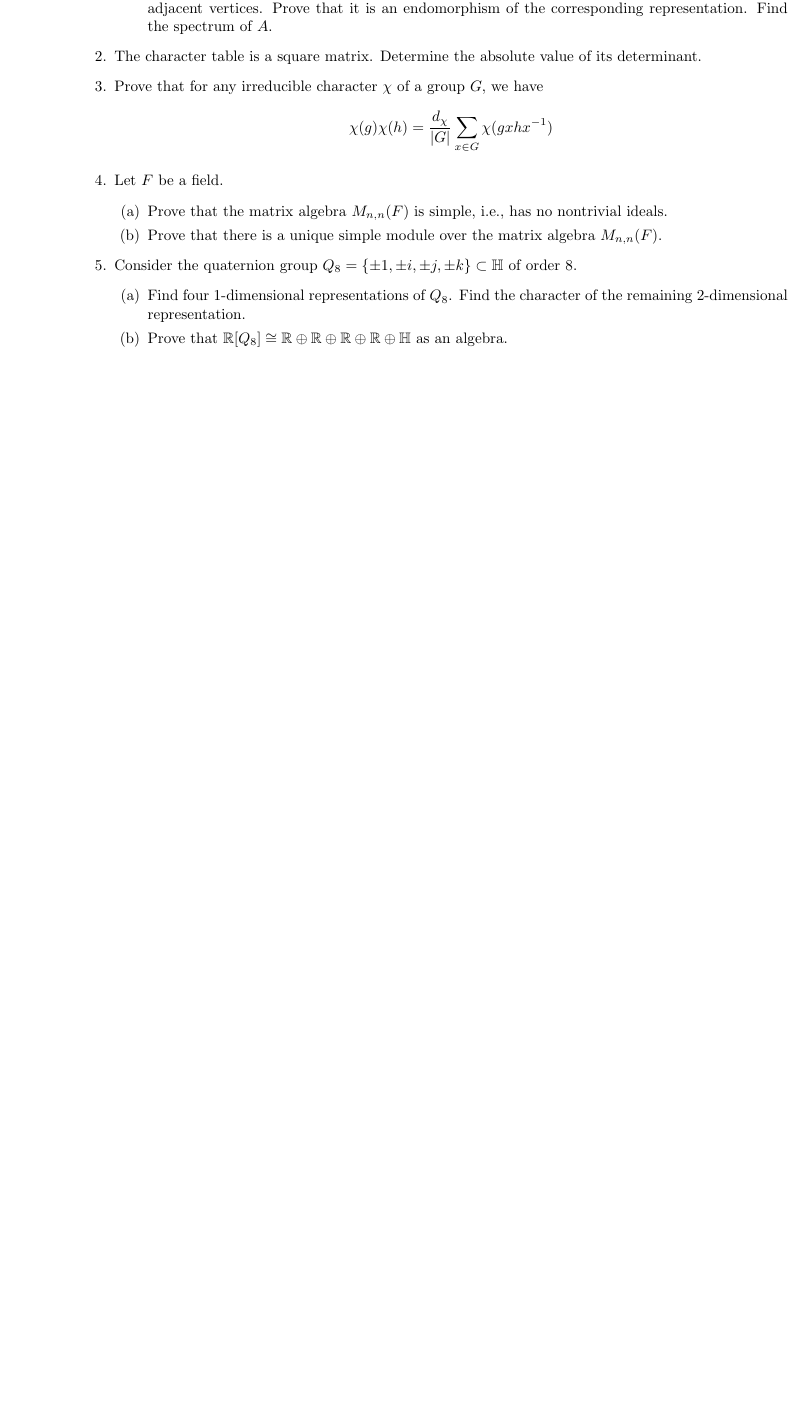
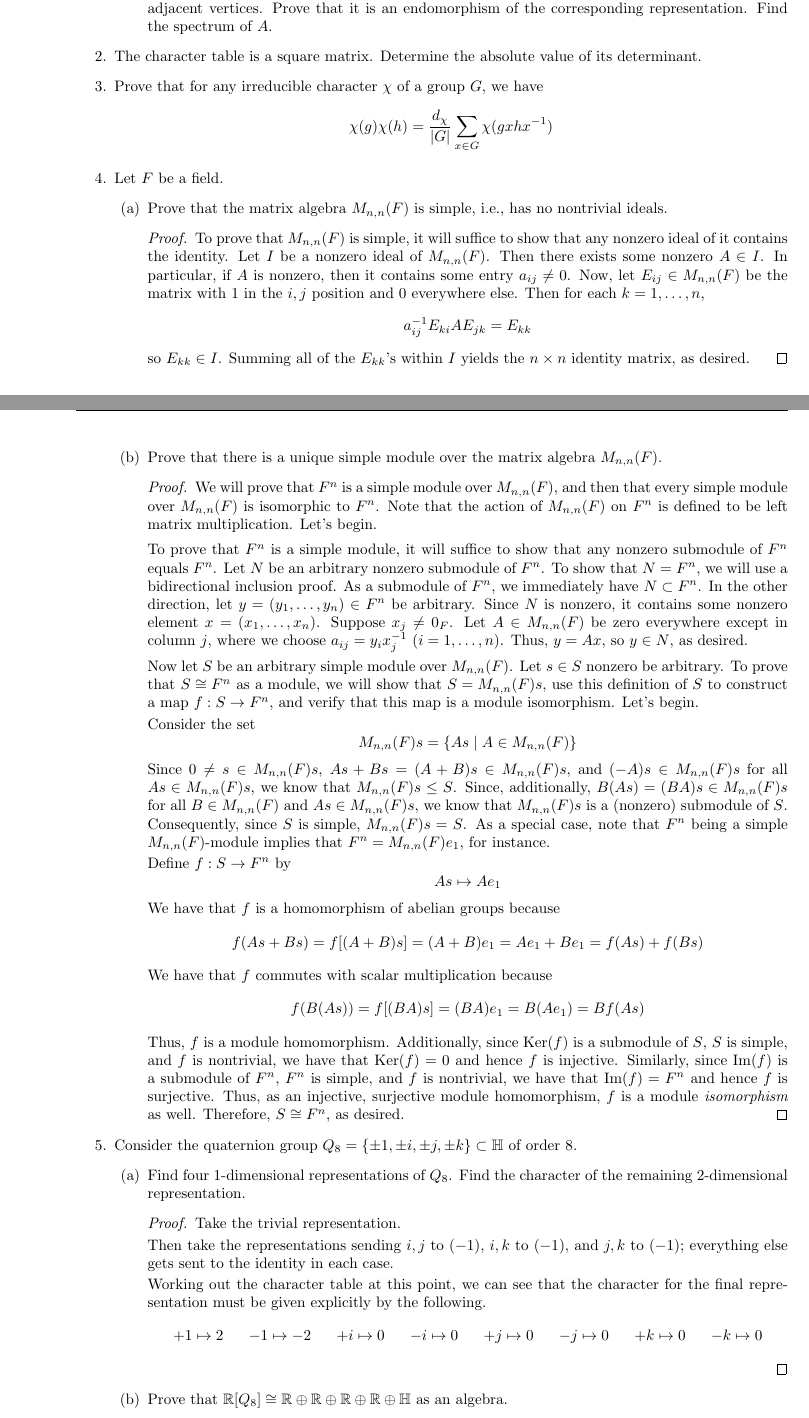
Before and after one commit to shadypuck/MATH26700Notes, a LaTeX problem sheet (PSets/psets.tex, which reads PSets/PSet4/pset4.tex): part of page 21 of 31 before the commit and two parts of pages 21 and 22 of 32 after it, the two joined at a grey line, cut so that both start at the same text, the shorter picture padded with empty space. Compiled offline with pdfLaTeX.

Commit message:
Problem Set 4 (progress)

```diff
--- a/PSets/PSet4/pset4.tex
+++ b/PSets/PSet4/pset4.tex
@@ -34,107 +34,107 @@
     \item Let $F$ be a field.
     \begin{enumerate}
         \item Prove that the matrix algebra $M_{n,n}(F)$ is simple, i.e., has no nontrivial ideals.
-        % \begin{proof}
-        %     To prove that $M_{n,n}(F)$ is simple, it will suffice to show that any nonzero ideal of it contains the identity. Let $I$ be a nonzero ideal of $M_{n,n}(F)$. Then there exists some nonzero $A\in I$. In particular, if $A$ is nonzero, then it contains some entry $a_{ij}\neq 0$. Now, let $E_{ij}\in M_{n,n}(F)$ be the matrix with 1 in the $i,j$ position and 0 everywhere else. Then for each $k=1,\dots,n$,
-        %     \begin{equation*}
-        %         a_{ij}^{-1}E_{ki}AE_{jk} = E_{kk}
-        %     \end{equation*}
-        %     so $E_{kk}\in I$. Summing all of the $E_{kk}$'s within $I$ yields the $n\times n$ identity matrix, as desired.
-        % \end{proof}
+        \begin{proof}
+            To prove that $M_{n,n}(F)$ is simple, it will suffice to show that any nonzero ideal of it contains the identity. Let $I$ be a nonzero ideal of $M_{n,n}(F)$. Then there exists some nonzero $A\in I$. In particular, if $A$ is nonzero, then it contains some entry $a_{ij}\neq 0$. Now, let $E_{ij}\in M_{n,n}(F)$ be the matrix with 1 in the $i,j$ position and 0 everywhere else. Then for each $k=1,\dots,n$,
+            \begin{equation*}
+                a_{ij}^{-1}E_{ki}AE_{jk} = E_{kk}
+            \end{equation*}
+            so $E_{kk}\in I$. Summing all of the $E_{kk}$'s within $I$ yields the $n\times n$ identity matrix, as desired.
+        \end{proof}
         \item Prove that there is a unique simple module over the matrix algebra $M_{n,n}(F)$.
-        % \begin{proof}
-        %     % \begin{itemize}
-        %     %     \item $M_{n,n}(F)$ is a semisimple algebra.
-        %     %     \begin{itemize}
-        %     %         \item WTS: $M_{n,n}(F)\cong(F^n)^n$ as modules.
-        %     %         \item Define $T:M_{n,n}(F)\to(F^n)^n$ by $(v_1\mid\cdots\mid v_n)\mapsto v_1\oplus\cdots\oplus v_n$.
-        %     %         \item WTS: $T$ is a $F$-module homomorphism (i.e., a linear map).
-        %     %         \item It is fairly obvious that $T(f_1A_1+f_2A_2)=f_1T(A_1)+f_2T(A_2)$ (i.e., $T$ is a homomorphism of abelian groups and commutes with scalar multiplication), so we're all good to go.
-        %     %     \end{itemize}
-        %     %     \item Let $S$ be a simple $M_{n,n}(F)$-module.
-        %     %     \item $M_{n,n}(F)$ is a semisimple algebra: $S$ is semisimple module.
-        %     %     \item Monday's theorem: $S=\bigoplus_{i\in I}S_i=(F^n)^N\oplus S_1^{n_1}\oplus\cdots$.
-        %     %     \item Wikipedia: $S=M_{n,n}(F)s$ for any $s\in S$.
-        %     %     \item $F^n=M_{n,n}(F)e_1$.
-        %     %     \item Define $f:S\to F^n$ by $As\mapsto Ae_1$.
-        %     %     \item $f$ is a module homomorphism.
-        %     %     \begin{itemize}
-        %     %         \item $f$ is a homomorphism of abelian groups.
-        %     %         \begin{equation*}
-        %     %             f(As+Bs) = f[(A+B)s]
-        %     %             = (A+B)e_1
-        %     %             = Ae_1+Be_1
-        %     %             = f(As)+f(Bs)
-        %     %         \end{equation*}
-        %     %         \item $f$ commutes with scalar multiplication.
-        %     %         \begin{equation*}
-        %     %             f(B(As)) = f[(BA)s]
-        %     %             = (BA)e_1
-        %     %             = B(Ae_1)
-        %     %             = Bf(As)
-        %     %         \end{equation*}
-        %     %     \end{itemize}
-        %     %     \item $f$ is injective.
-        %     %     \begin{itemize}
-        %     %         \item $\ker(f)$ is a submodule of $S$.
-        %     %         \item $S$ is simple: $\ker(f)=0$.
-        %     %     \end{itemize}
-        %     %     \item $f$ is surjective.
-        %     %     \begin{itemize}
-        %     %         \item $\im(f)$ is a submodule of $F^n$.
-        %     %         \item $F^n$ is simple: $\im(f)=F^n$.
-        %     %     \end{itemize}
-        %     %     \item $f$ is an injective, surjective, module homomorphism: $f$ is a module isomorphism.
-        %     %     \item Thus, $S\cong F^n$.
-        %     % \end{itemize}
+        \begin{proof}
+            % \begin{itemize}
+            %     \item $M_{n,n}(F)$ is a semisimple algebra.
+            %     \begin{itemize}
+            %         \item WTS: $M_{n,n}(F)\cong(F^n)^n$ as modules.
+            %         \item Define $T:M_{n,n}(F)\to(F^n)^n$ by $(v_1\mid\cdots\mid v_n)\mapsto v_1\oplus\cdots\oplus v_n$.
+            %         \item WTS: $T$ is a $F$-module homomorphism (i.e., a linear map).
+            %         \item It is fairly obvious that $T(f_1A_1+f_2A_2)=f_1T(A_1)+f_2T(A_2)$ (i.e., $T$ is a homomorphism of abelian groups and commutes with scalar multiplication), so we're all good to go.
+            %     \end{itemize}
+            %     \item Let $S$ be a simple $M_{n,n}(F)$-module.
+            %     \item $M_{n,n}(F)$ is a semisimple algebra: $S$ is semisimple module.
+            %     \item Monday's theorem: $S=\bigoplus_{i\in I}S_i=(F^n)^N\oplus S_1^{n_1}\oplus\cdots$.
+            %     \item Wikipedia: $S=M_{n,n}(F)s$ for any $s\in S$.
+            %     \item $F^n=M_{n,n}(F)e_1$.
+            %     \item Define $f:S\to F^n$ by $As\mapsto Ae_1$.
+            %     \item $f$ is a module homomorphism.
+            %     \begin{itemize}
+            %         \item $f$ is a homomorphism of abelian groups.
+            %         \begin{equation*}
+            %             f(As+Bs) = f[(A+B)s]
+            %             = (A+B)e_1
+            %             = Ae_1+Be_1
+            %             = f(As)+f(Bs)
+            %         \end{equation*}
+            %         \item $f$ commutes with scalar multiplication.
+            %         \begin{equation*}
+            %             f(B(As)) = f[(BA)s]
+            %             = (BA)e_1
+            %             = B(Ae_1)
+            %             = Bf(As)
+            %         \end{equation*}
+            %     \end{itemize}
+            %     \item $f$ is injective.
+            %     \begin{itemize}
+            %         \item $\ker(f)$ is a submodule of $S$.
+            %         \item $S$ is simple: $\ker(f)=0$.
+            %     \end{itemize}
+            %     \item $f$ is surjective.
+            %     \begin{itemize}
+            %         \item $\im(f)$ is a submodule of $F^n$.
+            %         \item $F^n$ is simple: $\im(f)=F^n$.
+            %     \end{itemize}
+            %     \item $f$ is an injective, surjective, module homomorphism: $f$ is a module isomorphism.
+            %     \item Thus, $S\cong F^n$.
+            % \end{itemize}
 
-        %     We will prove that $F^n$ is a simple module over $M_{n,n}(F)$, and then that every simple module over $M_{n,n}(F)$ is isomorphic to $F^n$. Note that the action of $M_{n,n}(F)$ on $F^n$ is defined to be left matrix multiplication. Let's begin.\par\smallskip
-        %     To prove that $F^n$ is a simple module, it will suffice to show that any nonzero submodule of $F^n$ equals $F^n$. Let $N$ be an arbitrary nonzero submodule of $F^n$. To show that $N=F^n$, we will use a bidirectional inclusion proof. As a submodule of $F^n$, we immediately have $N\subset F^n$. In the other direction, let $y=(y_1,\dots,y_n)\in F^n$ be arbitrary. Since $N$ is nonzero, it contains some nonzero element $x=(x_1,\dots,x_n)$. Suppose $x_j\neq 0_F$. Let $A\in M_{n,n}(F)$ be zero everywhere except in column $j$, where we choose $a_{ij}=y_ix_j^{-1}$ ($i=1,\dots,n$). Thus, $y=Ax$, so $y\in N$, as desired.\par\smallskip
-        %     Now let $S$ be an arbitrary simple module over $M_{n,n}(F)$. Let $s\in S$ nonzero be arbitrary. To prove that $S\cong F^n$ as a module, we will show that $S=M_{n,n}(F)s$, use this definition of $S$ to construct a map $f:S\to F^n$, and verify that this map is a module isomorphism. Let's begin.\par
-        %     Consider the set
-        %     \begin{equation*}
-        %         M_{n,n}(F)s = \{As\mid A\in M_{n,n}(F)\}
-        %     \end{equation*}
-        %     Since $0\neq s\in M_{n,n}(F)s$, $As+Bs=(A+B)s\in M_{n,n}(F)s$, and $(-A)s\in M_{n,n}(F)s$ for all $As\in M_{n,n}(F)s$, we know that $M_{n,n}(F)s\leq S$. Since, additionally, $B(As)=(BA)s\in M_{n,n}(F)s$ for all $B\in M_{n,n}(F)$ and $As\in M_{n,n}(F)s$, we know that $M_{n,n}(F)s$ is a (nonzero) submodule of $S$. Consequently, since $S$ is simple, $M_{n,n}(F)s=S$. As a special case, note that $F^n$ being a simple $M_{n,n}(F)$-module implies that $F^n=M_{n,n}(F)e_1$, for instance.\par
-        %     Define $f:S\to F^n$ by
-        %     \begin{equation*}
-        %         As \mapsto Ae_1
-        %     \end{equation*}
-        %     We have that $f$ is a homomorphism of abelian groups because
-        %     \begin{equation*}
-        %         f(As+Bs) = f[(A+B)s]
-        %         = (A+B)e_1
-        %         = Ae_1+Be_1
-        %         = f(As)+f(Bs)
-        %     \end{equation*}
-        %     We have that $f$ commutes with scalar multiplication because
-        %     \begin{equation*}
-        %         f(B(As)) = f[(BA)s]
-        %         = (BA)e_1
-        %         = B(Ae_1)
-        %         = Bf(As)
-        %     \end{equation*}
-        %     Thus, $f$ is a module homomorphism. Additionally, since $\ker(f)$ is a submodule of $S$, $S$ is simple, and $f$ is nontrivial, we have that $\ker(f)=0$ and hence $f$ is injective. Similarly, since $\im(f)$ is a submodule of $F^n$, $F^n$ is simple, and $f$ is nontrivial, we have that $\im(f)=F^n$ and hence $f$ is surjective. Thus, as an injective, surjective module homomorphism, $f$ is a module \emph{isomorphism} as well. Therefore, $S\cong F^n$, as desired.
-        % \end{proof}
+            We will prove that $F^n$ is a simple module over $M_{n,n}(F)$, and then that every simple module over $M_{n,n}(F)$ is isomorphic to $F^n$. Note that the action of $M_{n,n}(F)$ on $F^n$ is defined to be left matrix multiplication. Let's begin.\par\smallskip
+            To prove that $F^n$ is a simple module, it will suffice to show that any nonzero submodule of $F^n$ equals $F^n$. Let $N$ be an arbitrary nonzero submodule of $F^n$. To show that $N=F^n$, we will use a bidirectional inclusion proof. As a submodule of $F^n$, we immediately have $N\subset F^n$. In the other direction, let $y=(y_1,\dots,y_n)\in F^n$ be arbitrary. Since $N$ is nonzero, it contains some nonzero element $x=(x_1,\dots,x_n)$. Suppose $x_j\neq 0_F$. Let $A\in M_{n,n}(F)$ be zero everywhere except in column $j$, where we choose $a_{ij}=y_ix_j^{-1}$ ($i=1,\dots,n$). Thus, $y=Ax$, so $y\in N$, as desired.\par\smallskip
+            Now let $S$ be an arbitrary simple module over $M_{n,n}(F)$. Let $s\in S$ nonzero be arbitrary. To prove that $S\cong F^n$ as a module, we will show that $S=M_{n,n}(F)s$, use this definition of $S$ to construct a map $f:S\to F^n$, and verify that this map is a module isomorphism. Let's begin.\par
+            Consider the set
+            \begin{equation*}
+                M_{n,n}(F)s = \{As\mid A\in M_{n,n}(F)\}
+            \end{equation*}
+            Since $0\neq s\in M_{n,n}(F)s$, $As+Bs=(A+B)s\in M_{n,n}(F)s$, and $(-A)s\in M_{n,n}(F)s$ for all $As\in M_{n,n}(F)s$, we know that $M_{n,n}(F)s\leq S$. Since, additionally, $B(As)=(BA)s\in M_{n,n}(F)s$ for all $B\in M_{n,n}(F)$ and $As\in M_{n,n}(F)s$, we know that $M_{n,n}(F)s$ is a (nonzero) submodule of $S$. Consequently, since $S$ is simple, $M_{n,n}(F)s=S$. As a special case, note that $F^n$ being a simple $M_{n,n}(F)$-module implies that $F^n=M_{n,n}(F)e_1$, for instance.\par
+            Define $f:S\to F^n$ by
+            \begin{equation*}
+                As \mapsto Ae_1
+            \end{equation*}
+            We have that $f$ is a homomorphism of abelian groups because
+            \begin{equation*}
+                f(As+Bs) = f[(A+B)s]
+                = (A+B)e_1
+                = Ae_1+Be_1
+                = f(As)+f(Bs)
+            \end{equation*}
+            We have that $f$ commutes with scalar multiplication because
+            \begin{equation*}
+                f(B(As)) = f[(BA)s]
+                = (BA)e_1
+                = B(Ae_1)
+                = Bf(As)
+            \end{equation*}
+            Thus, $f$ is a module homomorphism. Additionally, since $\ker(f)$ is a submodule of $S$, $S$ is simple, and $f$ is nontrivial, we have that $\ker(f)=0$ and hence $f$ is injective. Similarly, since $\im(f)$ is a submodule of $F^n$, $F^n$ is simple, and $f$ is nontrivial, we have that $\im(f)=F^n$ and hence $f$ is surjective. Thus, as an injective, surjective module homomorphism, $f$ is a module \emph{isomorphism} as well. Therefore, $S\cong F^n$, as desired.
+        \end{proof}
     \end{enumerate}
     \item Consider the quaternion group $Q_8=\{\pm 1,\pm i,\pm j,\pm k\}\subset\HH$ of order 8.
     \begin{enumerate}
         \item Find four 1-dimensional representations of $Q_8$. Find the character of the remaining 2-dimensional representation.
-        % \begin{proof}
-        %     Take the trivial representation.\par
-        %     Then take the representations sending $i,j$ to $(-1)$, $i,k$ to $(-1)$, and $j,k$ to $(-1)$; everything else gets sent to the identity in each case.\par
-        %     Working out the character table at this point, we can see that the character for the final representation must be given explicitly by the following.
-        %     \begin{align*}
-        %         +1 &\mapsto 2&
-        %         -1 &\mapsto -2&
-        %         +i &\mapsto 0&
-        %         -i &\mapsto 0&
-        %         +j &\mapsto 0&
-        %         -j &\mapsto 0&
-        %         +k &\mapsto 0&
-        %         -k &\mapsto 0
-        %     \end{align*}
-        % \end{proof}
+        \begin{proof}
+            Take the trivial representation.\par
+            Then take the representations sending $i,j$ to $(-1)$, $i,k$ to $(-1)$, and $j,k$ to $(-1)$; everything else gets sent to the identity in each case.\par
+            Working out the character table at this point, we can see that the character for the final representation must be given explicitly by the following.
+            \begin{align*}
+                +1 &\mapsto 2&
+                -1 &\mapsto -2&
+                +i &\mapsto 0&
+                -i &\mapsto 0&
+                +j &\mapsto 0&
+                -j &\mapsto 0&
+                +k &\mapsto 0&
+                -k &\mapsto 0
+            \end{align*}
+        \end{proof}
         \item Prove that $\R[Q_8]\cong\R\oplus\R\oplus\R\oplus\R\oplus\HH$ as an algebra.
     \end{enumerate}
 \end{enumerate}
```
Also changed, not shown: PSets/PSet4/pset4.pdf, PSets/psets.pdf.
